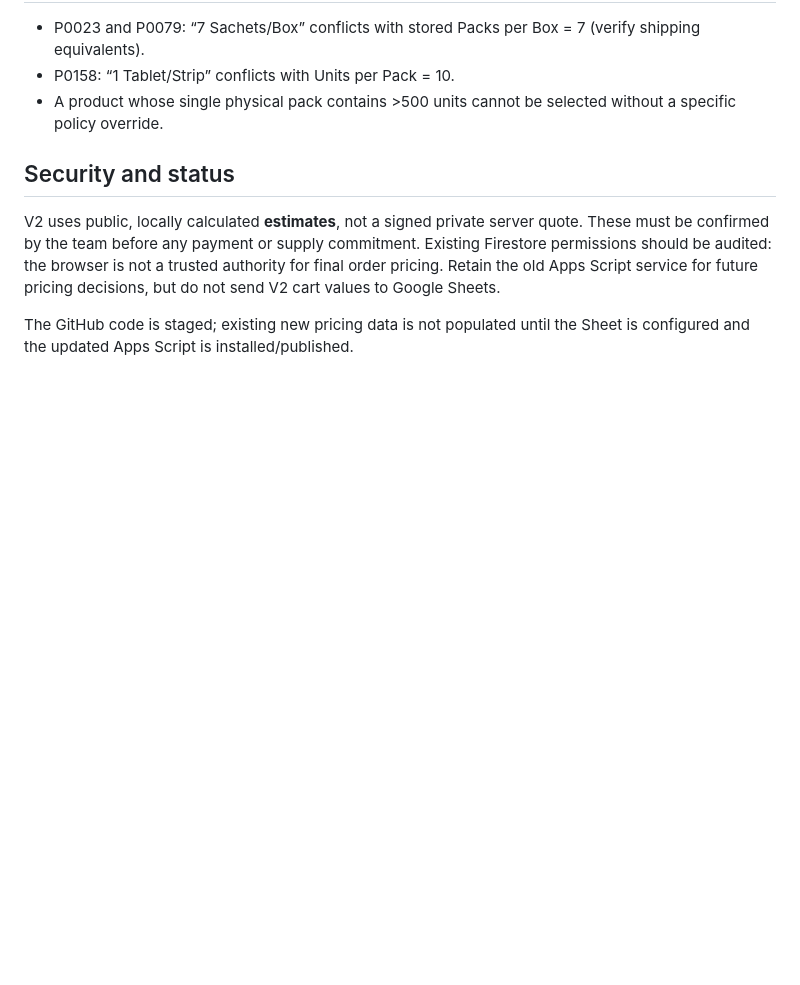
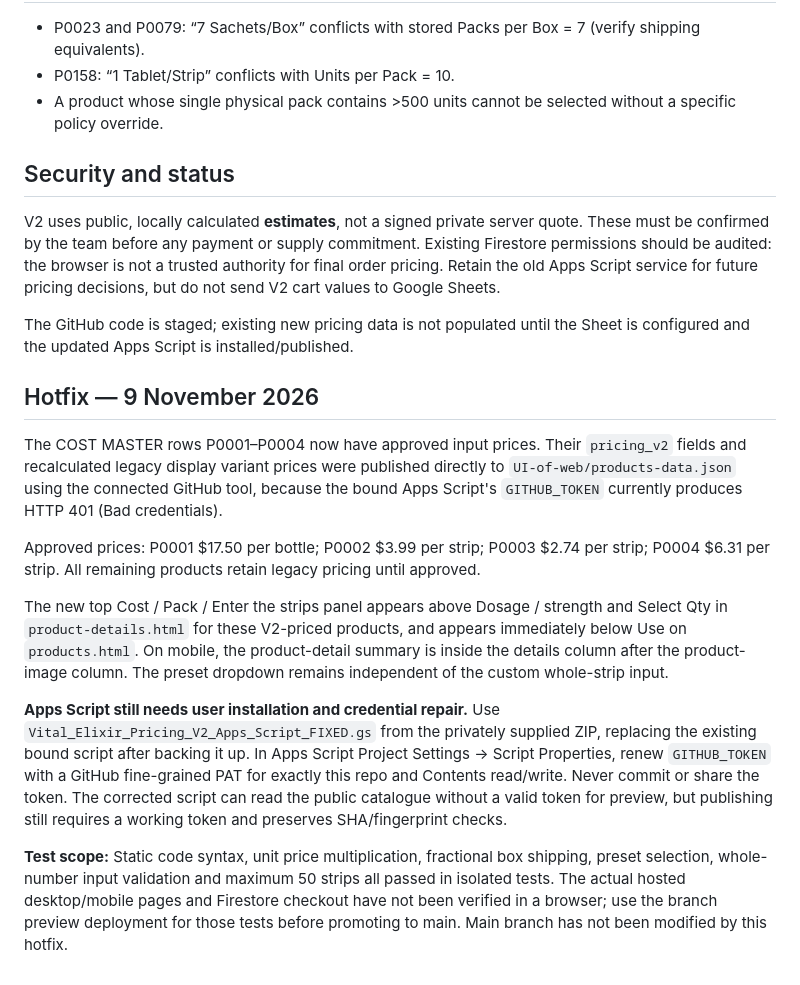
Before and after one commit to vitalelixirglobalist/vital-elixir-globalist, a Markdown page: PRICING_V2_ROLLOUT.md, the part around the change. GitHub-like rendering; blank space fills up the shorter version.

Commit message:
Record four-product hotfix, required GitHub token reset and remaining browser tests

```diff
--- a/PRICING_V2_ROLLOUT.md
+++ b/PRICING_V2_ROLLOUT.md
@@ -43,3 +43,15 @@ The 20–40 boundary is the only unconfirmed threshold. Update both `pricing-v2.
 V2 uses public, locally calculated **estimates**, not a signed private server quote. These must be confirmed by the team before any payment or supply commitment. Existing Firestore permissions should be audited: the browser is not a trusted authority for final order pricing. Retain the old Apps Script service for future pricing decisions, but do not send V2 cart values to Google Sheets.
 
 The GitHub code is staged; existing new pricing data is not populated until the Sheet is configured and the updated Apps Script is installed/published.
+
+## Hotfix — 9 November 2026
+
+The COST MASTER rows P0001–P0004 now have approved input prices. Their `pricing_v2` fields and recalculated legacy display variant prices were published directly to `UI-of-web/products-data.json` using the connected GitHub tool, because the bound Apps Script's `GITHUB_TOKEN` currently produces HTTP 401 (Bad credentials).
+
+Approved prices: P0001 $17.50 per bottle; P0002 $3.99 per strip; P0003 $2.74 per strip; P0004 $6.31 per strip. All remaining products retain legacy pricing until approved.
+
+The new top Cost / Pack / Enter the strips panel appears above Dosage / strength and Select Qty in `product-details.html` for these V2-priced products, and appears immediately below Use on `products.html`. On mobile, the product-detail summary is inside the details column after the product-image column. The preset dropdown remains independent of the custom whole-strip input.
+
+**Apps Script still needs user installation and credential repair.** Use `Vital_Elixir_Pricing_V2_Apps_Script_FIXED.gs` from the privately supplied ZIP, replacing the existing bound script after backing it up. In Apps Script Project Settings → Script Properties, renew `GITHUB_TOKEN` with a GitHub fine-grained PAT for exactly this repo and Contents read/write. Never commit or share the token. The corrected script can read the public catalogue without a valid token for preview, but publishing still requires a working token and preserves SHA/fingerprint checks.
+
+**Test scope:** Static code syntax, unit price multiplication, fractional box shipping, preset selection, whole-number input validation and maximum 50 strips all passed in isolated tests. The actual hosted desktop/mobile pages and Firestore checkout have not been verified in a browser; use the branch preview deployment for those tests before promoting to main. Main branch has not been modified by this hotfix.
```
